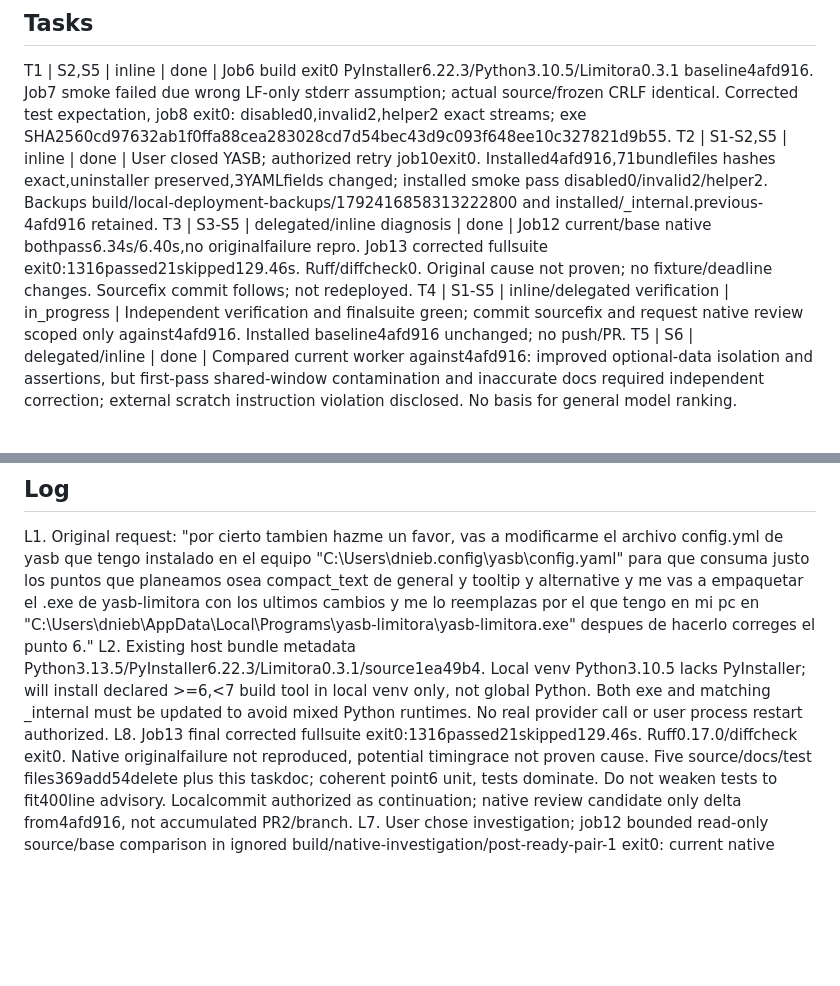
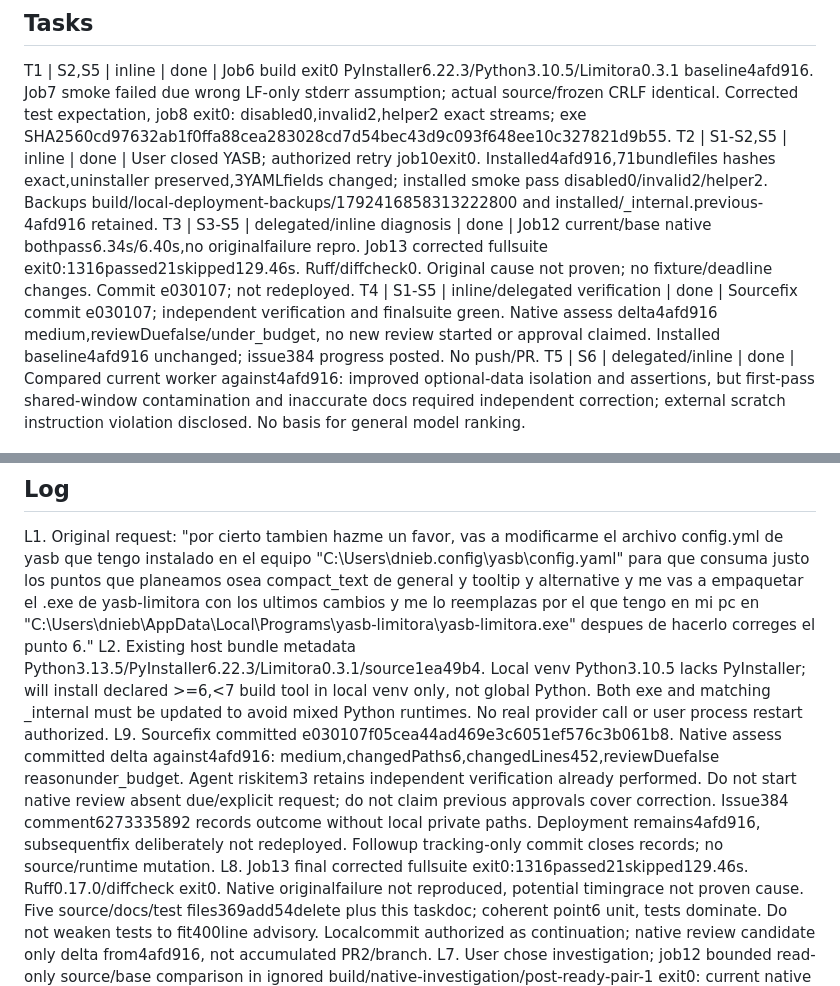
Before and after one commit to dnieblesdev/yasb-limitora, a Markdown page: odd/tasks/local-yasb-deployment-reset-isolation.md, 2 parts joined by grey strips. Rendered like a GitHub page; blank space fills up the shorter version.

Commit message:
docs: record local deployment and reset isolation verification

```diff
--- a/odd/tasks/local-yasb-deployment-reset-isolation.md
+++ b/odd/tasks/local-yasb-deployment-reset-isolation.md
@@ -14,13 +14,14 @@ S6. Exact request: "una vez que termine ese worker hacemos un trabajito y es que
 ## Tasks
 T1 | S2,S5 | inline | done | Job6 build exit0 PyInstaller6.22.3/Python3.10.5/Limitora0.3.1 baseline4afd916. Job7 smoke failed due wrong LF-only stderr assumption; actual source/frozen CRLF identical. Corrected test expectation, job8 exit0: disabled0,invalid2,helper2 exact streams; exe SHA2560cd97632ab1f0ffa88cea283028cd7d54bec43d9c093f648ee10c327821d9b55.
 T2 | S1-S2,S5 | inline | done | User closed YASB; authorized retry job10exit0. Installed4afd916,71bundlefiles hashes exact,uninstaller preserved,3YAMLfields changed; installed smoke pass disabled0/invalid2/helper2. Backups build/local-deployment-backups/1792416858313222800 and installed/_internal.previous-4afd916 retained.
-T3 | S3-S5 | delegated/inline diagnosis | done | Job12 current/base native bothpass6.34s/6.40s,no originalfailure repro. Job13 corrected fullsuite exit0:1316passed21skipped129.46s. Ruff/diffcheck0. Original cause not proven; no fixture/deadline changes. Sourcefix commit follows; not redeployed.
-T4 | S1-S5 | inline/delegated verification | in_progress | Independent verification and finalsuite green; commit sourcefix and request native review scoped only against4afd916. Installed baseline4afd916 unchanged; no push/PR.
+T3 | S3-S5 | delegated/inline diagnosis | done | Job12 current/base native bothpass6.34s/6.40s,no originalfailure repro. Job13 corrected fullsuite exit0:1316passed21skipped129.46s. Ruff/diffcheck0. Original cause not proven; no fixture/deadline changes. Commit e030107; not redeployed.
+T4 | S1-S5 | inline/delegated verification | done | Sourcefix commit e030107; independent verification and finalsuite green. Native assess delta4afd916 medium,reviewDuefalse/under_budget, no new review started or approval claimed. Installed baseline4afd916 unchanged; issue384 progress posted. No push/PR.
 T5 | S6 | delegated/inline | done | Compared current worker against4afd916: improved optional-data isolation and assertions, but first-pass shared-window contamination and inaccurate docs required independent correction; external scratch instruction violation disclosed. No basis for general model ranking.
 
 ## Log
 L1. Original request: "por cierto tambien hazme un favor, vas a modificarme el archivo config.yml de yasb que tengo instalado en el equipo \"C:\Users\dnieb\.config\yasb\config.yaml\" para que consuma justo los puntos que planeamos osea compact_text de general y tooltip y alternative  y me vas a empaquetar el .exe de yasb-limitora con los ultimos cambios y me lo reemplazas por el que tengo en mi pc en \"C:\Users\dnieb\AppData\Local\Programs\yasb-limitora\yasb-limitora.exe\" despues de hacerlo correges el punto 6."
 L2. Existing host bundle metadata Python3.13.5/PyInstaller6.22.3/Limitora0.3.1/source1ea49b4. Local venv Python3.10.5 lacks PyInstaller; will install declared >=6,<7 build tool in local venv only, not global Python. Both exe and matching _internal must be updated to avoid mixed Python runtimes. No real provider call or user process restart authorized.
+L9. Sourcefix committed e030107f05cea44ad469e3c6051ef576c3b061b8. Native assess committed delta against4afd916: medium,changedPaths6,changedLines452,reviewDuefalse reasonunder_budget. Agent riskitem3 retains independent verification already performed. Do not start native review absent due/explicit request; do not claim previous approvals cover correction. Issue384 comment6273335892 records outcome without local private paths. Deployment remains4afd916, subsequentfix deliberately not redeployed. Followup tracking-only commit closes records; no source/runtime mutation.
 L8. Job13 final corrected fullsuite exit0:1316passed21skipped129.46s. Ruff0.17.0/diffcheck exit0. Native originalfailure not reproduced, potential timingrace not proven cause. Five source/docs/test files369add54delete plus this taskdoc; coherent point6 unit, tests dominate. Do not weaken tests to fit400line advisory. Localcommit authorized as continuation; native review candidate only delta from4afd916, not accumulated PR2/branch.
 L7. User chose investigation; job12 bounded read-only source/base comparison in ignored build/native-investigation/post-ready-pair-1 exit0: current native node1passed6.34s, base4afd916 same node1passed6.40s. Source imports explicitly checked per tree. No realproviders or fixture/production timeout changes. Original failure not reproduced and cause not established. Static call map: authorized fixture evidence precedes response mapping/reset code; evidence poll5s starts before helper/fixture/descendant startup, fixture waits up to4s; race possible, absence does not imply helper neverREADY. New final suite applies corrected test-isolation candidate; prior job11failure remains reported.
 L6. Source worker implemented adapter-only optional-reset degradation. Initial independent review found two change-caused defects: moduleglobalWINDOWS mutated via frozen bypass contaminates later tests and falsepasses; docs falsely mapped source/state to invalid_provider_data. Both corrected by same writer with observed RED1failed then GREEN regression and31adapter+27CLI+40docs+201cacheIPC tests. Strict IPC/cache unmodified, no TTL/deadline changes. Full job11 before these fixes:1314passed21skipped1nativehelperfailure beforepostREADY. Native node not retried; no full-green claim. Writer firstround created /tmp/tmp.bz0cmmbxKN and /tmp/diffcheck against explicit no-scratch instruction; do not remove/read without authorization. Later correction no new scratch. Independent quality assessment behavior improved, firstpass test/docs deficient. Sourcefix not committed/deployed; user deployment remains4afd916.
```
